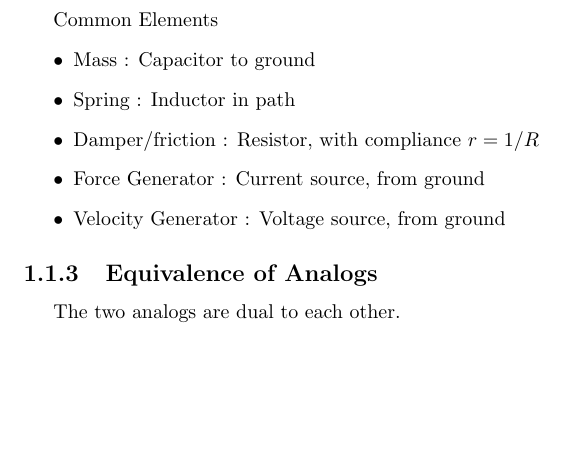
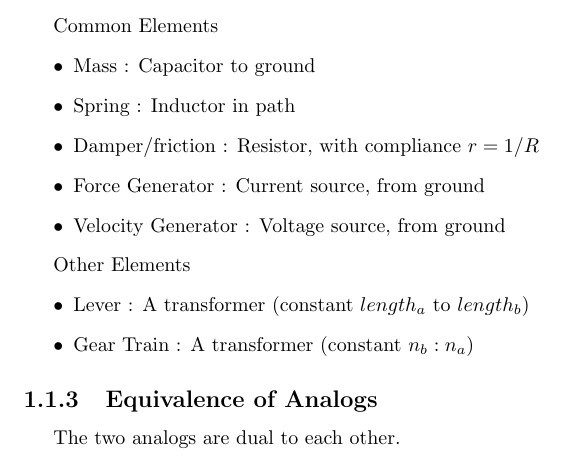
Before and after one commit to lilatomic/Practical-System-Dynamics-and-Control, a LaTeX document (ch4_System Modelling/Mechanical_Analogs.tex): part of page 2 of 2, cut so that both start at the same text, the shorter picture padded with empty space. Compiled offline with pdfLaTeX; a LaTeX package or settings file that is missing is left out.

Commit message:
Add nonstandard mechanical elements

```diff
--- a/ch4_System Modelling/Mechanical_Analogs.tex
+++ b/ch4_System Modelling/Mechanical_Analogs.tex
@@ -37,6 +43,12 @@
 			\item Velocity Generator : Voltage source, from ground
 		\end{itemize}
 
+		Other Elements
+		\begin{itemize}
+			\item Lever : A transformer (constant $length_a$ to $length_b$)
+			\item Gear Train : A transformer (constant $n_b : n_a$)
+		\end{itemize}
+
 	\subsection{Equivalence of Analogs}
 		The two analogs are dual to each other.
 
```
Also changed, not shown: ch4_System Modelling/Mechanical_Analogs.tex (6 more changed lines).
